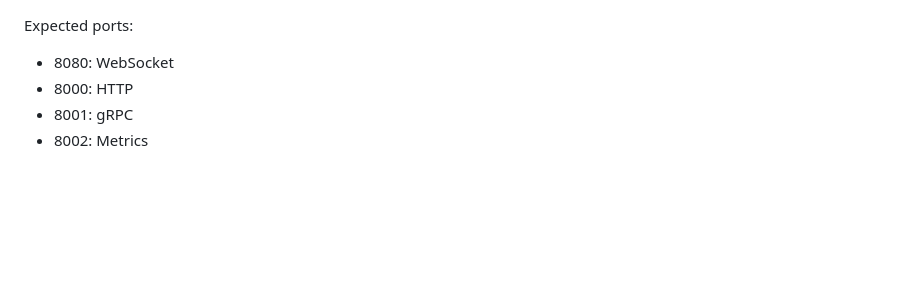
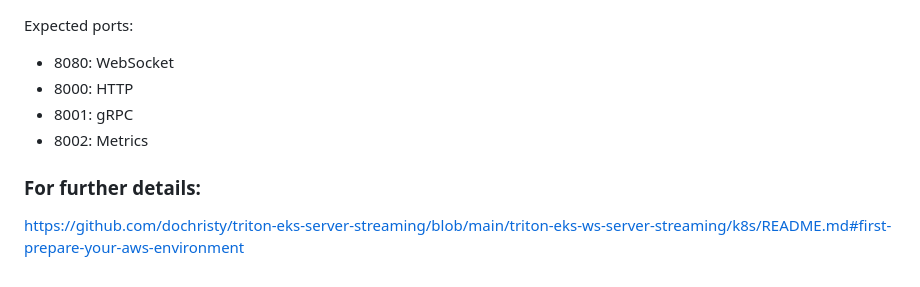
Before and after one commit to dochristy/triton-eks-server-streaming, a Markdown page: README.md, the part around one of its changes. Drawn GitHub-style; blank space fills up the shorter version.

```diff
--- a/README.md
+++ b/README.md
@@ -177,3 +178,6 @@ Expected ports:
 - 8000: HTTP
 - 8001: gRPC
 - 8002: Metrics
+
+### For further details:
+https://github.com/dochristy/triton-eks-server-streaming/blob/main/triton-eks-ws-server-streaming/k8s/README.md#first-prepare-your-aws-environment
```
Also changed, not shown: other parts of README.md (+1 -0 lines).
